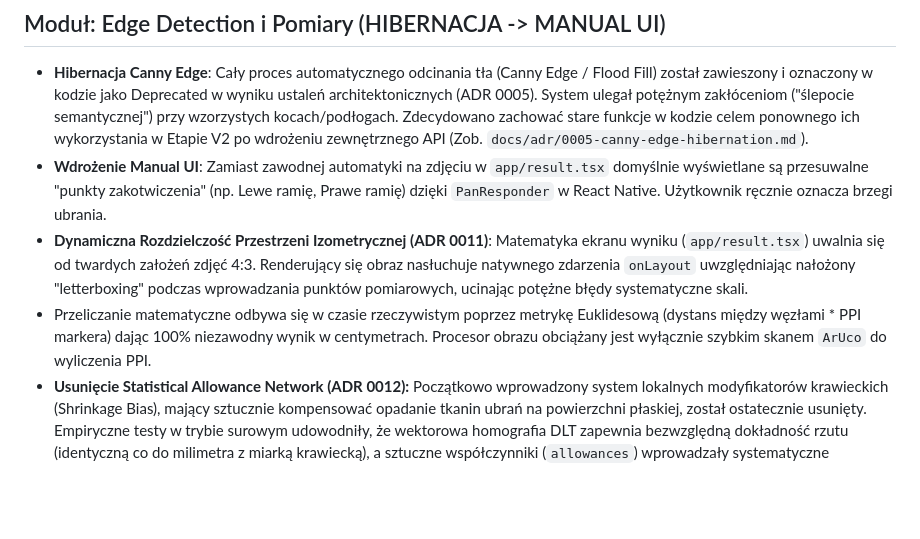
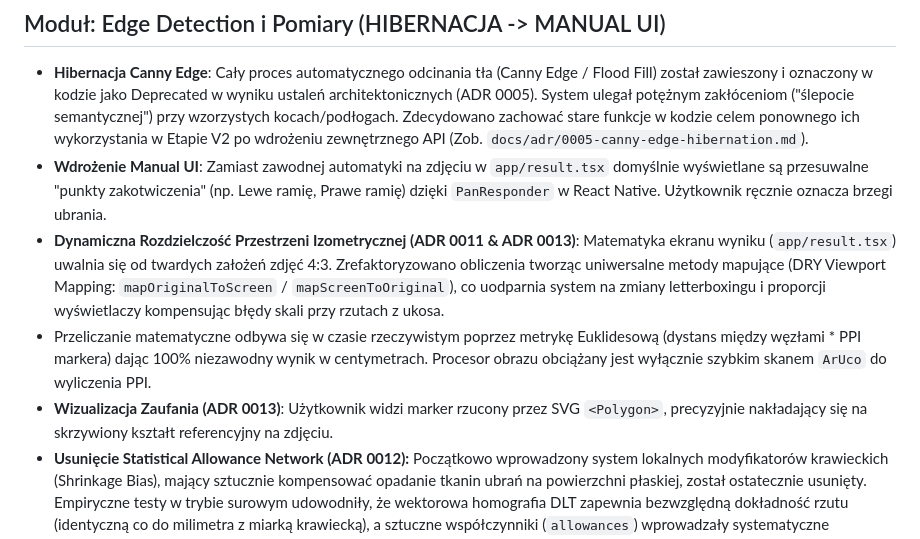
Before and after one commit to mcdoradca/ClothMeasure, a Markdown page: .agents/.ai-memory.md, the part around the change. Drawn GitHub-style; blank space fills up the shorter version.

Commit message:
docs: update ai-memory with ADR 0013 reference

```diff
--- a/.agents/.ai-memory.md
+++ b/.agents/.ai-memory.md
@@ -55,8 +55,9 @@
 ## Moduł: Edge Detection i Pomiary (HIBERNACJA -> MANUAL UI)
 - **Hibernacja Canny Edge**: Cały proces automatycznego odcinania tła (Canny Edge / Flood Fill) został zawieszony i oznaczony w kodzie jako Deprecated w wyniku ustaleń architektonicznych (ADR 0005). System ulegał potężnym zakłóceniom ("ślepocie semantycznej") przy wzorzystych kocach/podłogach. Zdecydowano zachować stare funkcje w kodzie celem ponownego ich wykorzystania w Etapie V2 po wdrożeniu zewnętrznego API (Zob. `docs/adr/0005-canny-edge-hibernation.md`).
 - **Wdrożenie Manual UI**: Zamiast zawodnej automatyki na zdjęciu w `app/result.tsx` domyślnie wyświetlane są przesuwalne "punkty zakotwiczenia" (np. Lewe ramię, Prawe ramię) dzięki `PanResponder` w React Native. Użytkownik ręcznie oznacza brzegi ubrania.
-- **Dynamiczna Rozdzielczość Przestrzeni Izometrycznej (ADR 0011)**: Matematyka ekranu wyniku (`app/result.tsx`) uwalnia się od twardych założeń zdjęć 4:3. Renderujący się obraz nasłuchuje natywnego zdarzenia `onLayout` uwzględniając nałożony "letterboxing" podczas wprowadzania punktów pomiarowych, ucinając potężne błędy systematyczne skali.
+- **Dynamiczna Rozdzielczość Przestrzeni Izometrycznej (ADR 0011 & ADR 0013)**: Matematyka ekranu wyniku (`app/result.tsx`) uwalnia się od twardych założeń zdjęć 4:3. Zrefaktoryzowano obliczenia tworząc uniwersalne metody mapujące (DRY Viewport Mapping: `mapOriginalToScreen` / `mapScreenToOriginal`), co uodparnia system na zmiany letterboxingu i proporcji wyświetlaczy kompensując błędy skali przy rzutach z ukosa.
 - Przeliczanie matematyczne odbywa się w czasie rzeczywistym poprzez metrykę Euklidesową (dystans między węzłami * PPI markera) dając 100% niezawodny wynik w centymetrach. Procesor obrazu obciążany jest wyłącznie szybkim skanem `ArUco` do wyliczenia PPI.
+- **Wizualizacja Zaufania (ADR 0013)**: Użytkownik widzi marker rzucony przez SVG `<Polygon>`, precyzyjnie nakładający się na skrzywiony kształt referencyjny na zdjęciu.
 - **Usunięcie Statistical Allowance Network (ADR 0012):** Początkowo wprowadzony system lokalnych modyfikatorów krawieckich (Shrinkage Bias), mający sztucznie kompensować opadanie tkanin ubrań na powierzchni płaskiej, został ostatecznie usunięty. Empiryczne testy w trybie surowym udowodniły, że wektorowa homografia DLT zapewnia bezwzględną dokładność rzutu (identyczną co do milimetra z miarką krawiecką), a sztuczne współczynniki (`allowances`) wprowadzały systematyczne zniekształcenia rzędu 2-3 cm. Aplikacja bazuje teraz wyłącznie na matematyce dystansu Euklidesowego.
 
 ## Moduł: Architektura Defensywna ("Auto-Nadzór")
```
